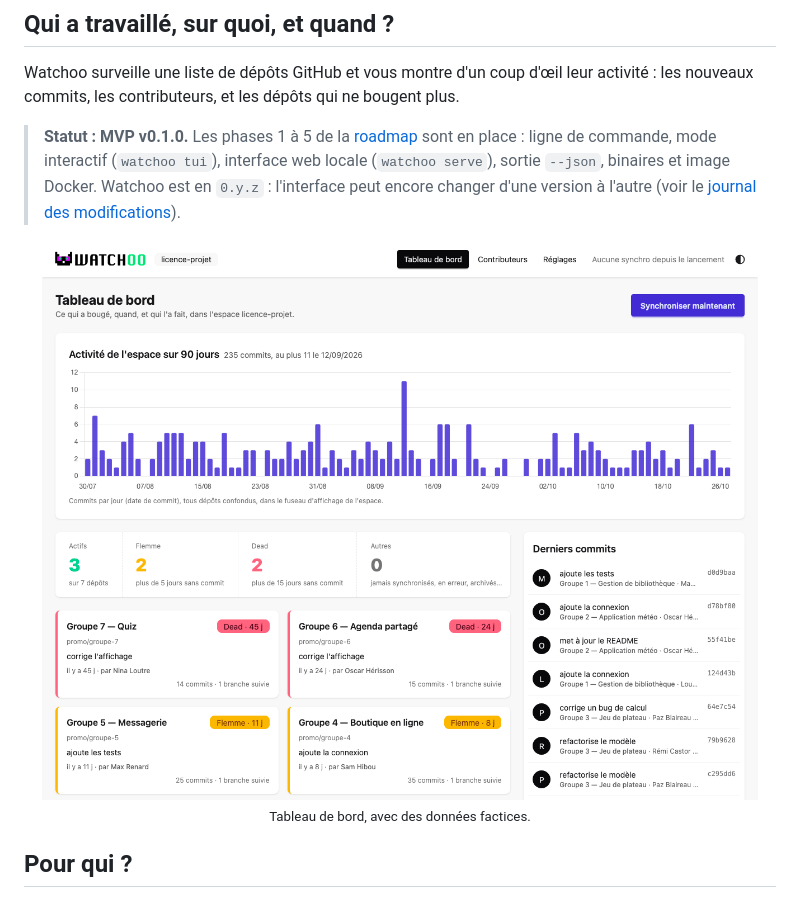
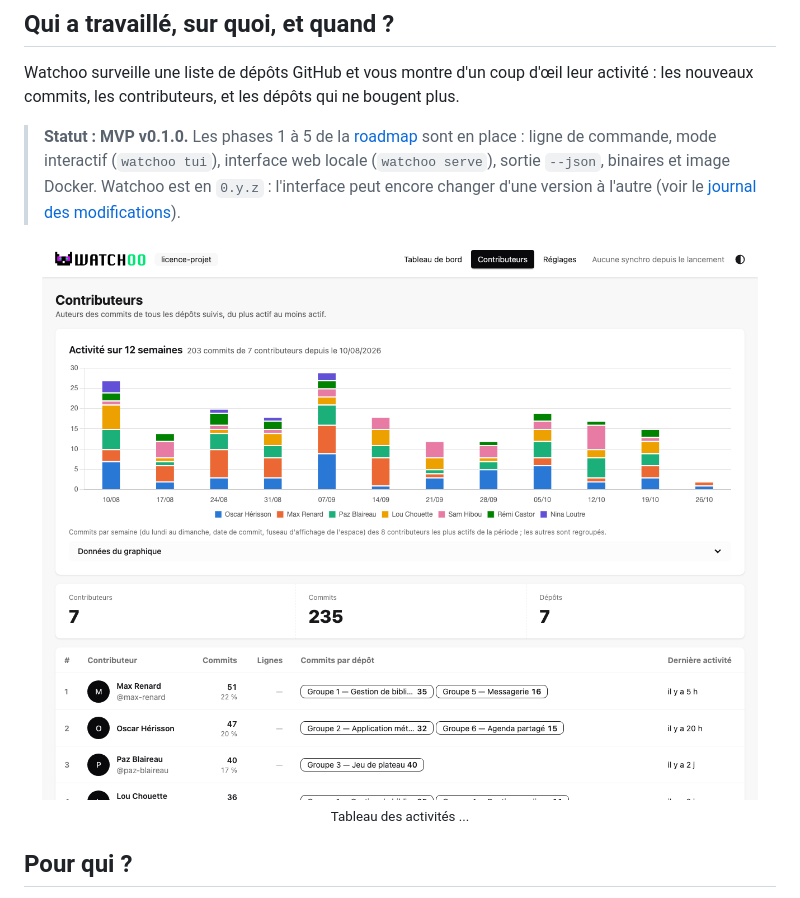
Before and after one commit to studoo-app/watchoo, a Markdown page: README.md, the part around the change. Drawn GitHub-style.

Commit message:
Replace dashboard image with contributors' activities
Updated the image in README.md to show contributors' activities instead of the dashboard.

```diff
--- a/README.md
+++ b/README.md
@@ -15,8 +15,8 @@ d'un coup d'œil leur activité : les nouveaux commits, les contributeurs, et le
 > version à l'autre (voir le [journal des modifications](CHANGELOG.md)).
 
 <p align="center">
-  <img src="assets/screenshots/tableau-de-bord.png" alt="Tableau de bord de Watchoo : activité de l'espace sur 90 jours, compteurs Actif, Flemme et Dead, cartes des dépôts et derniers commits (données factices)" width="900">
-  <br><sub>Tableau de bord, avec des données factices.</sub>
+  <img src="assets/screenshots/contributeurs.png" alt="Tableau des activités de l'espace sur 90 jours, compteurs Actif, Flemme et Dead, cartes des dépôts et derniers commits (données factices)" width="900">
+  <br><sub>Tableau des activités ...</sub>
 </p>
 
 ## Pour qui ?
```
